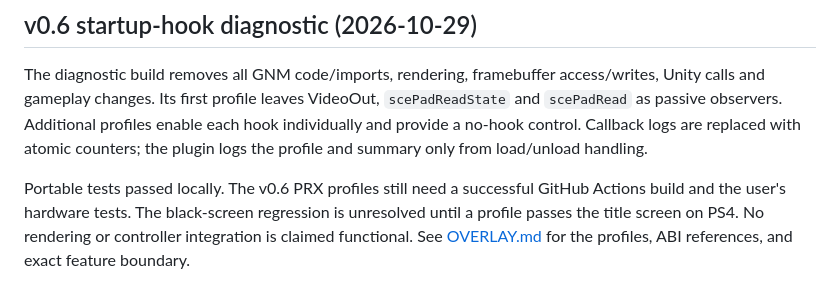
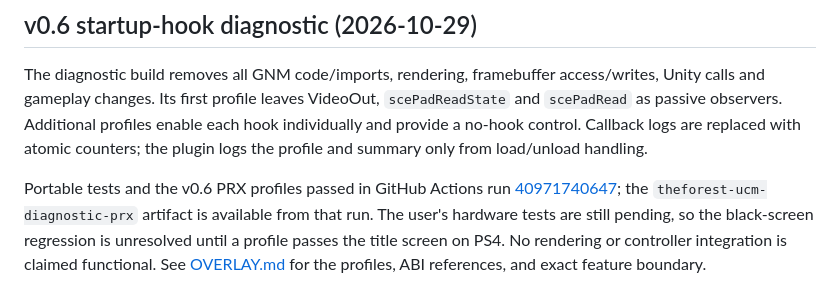
Before and after one commit to Skaymer-AR/TheForest-UCM-PS4, a Markdown page: docs/RESULTADO.md, the part around the change. Rendered like a GitHub page.

```diff
--- a/docs/RESULTADO.md
+++ b/docs/RESULTADO.md
@@ -69,8 +69,10 @@ profiles enable each hook individually and provide a no-hook control. Callback
 logs are replaced with atomic counters; the plugin logs the profile and
 summary only from load/unload handling.
 
-Portable tests passed locally. The v0.6 PRX profiles still need a successful
-GitHub Actions build and the user's hardware tests. The black-screen regression
-is unresolved until a profile passes the title screen on PS4. No rendering or
+Portable tests and the v0.6 PRX profiles passed in GitHub Actions run
+[40971740647](https://github.com/Skaymer-AR/TheForest-UCM-PS4/actions/runs/40971740647);
+the `theforest-ucm-diagnostic-prx` artifact is available from that run. The
+user's hardware tests are still pending, so the black-screen regression is
+unresolved until a profile passes the title screen on PS4. No rendering or
 controller integration is claimed functional. See [OVERLAY.md](OVERLAY.md) for
 the profiles, ABI references, and exact feature boundary.
```
Also changed, not shown: README.md (+2 -2 lines).
